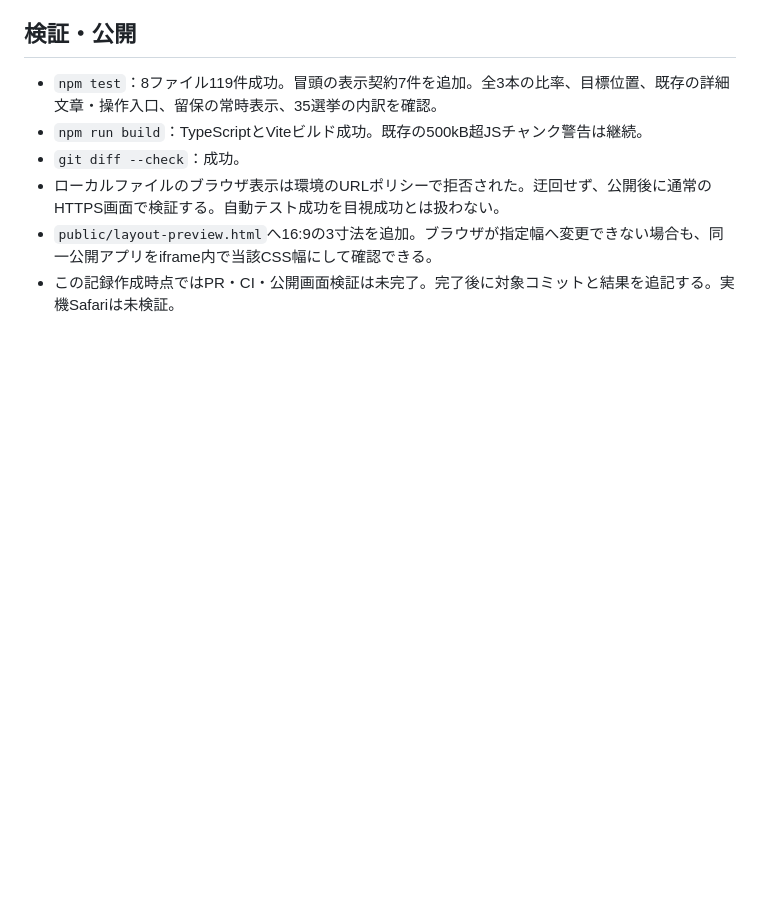
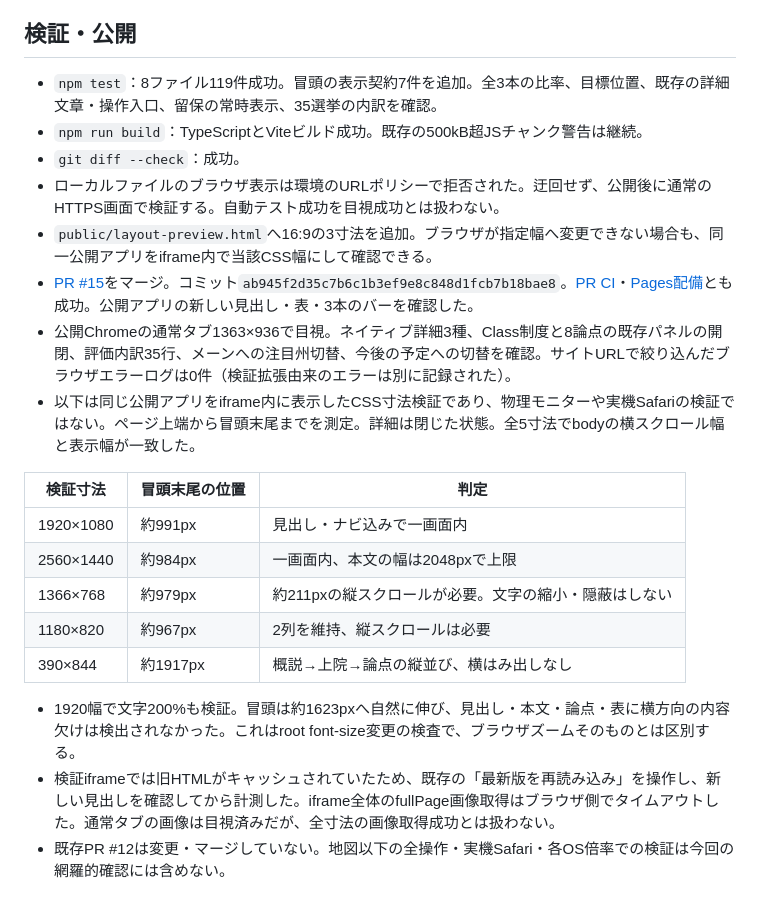
Before and after one commit to guchio2366-dev/us-midterms-2026, a Markdown page: docs/pc-opening-layout-20260922.md, the part around the change. Rendered like a GitHub page; blank space fills up the shorter version.

Commit message:
Record live desktop layout measurements and interaction QA (#16)

```diff
--- a/docs/pc-opening-layout-20260922.md
+++ b/docs/pc-opening-layout-20260922.md
@@ -34,4 +34,18 @@
 - `git diff --check`：成功。
 - ローカルファイルのブラウザ表示は環境のURLポリシーで拒否された。迂回せず、公開後に通常のHTTPS画面で検証する。自動テスト成功を目視成功とは扱わない。
 - `public/layout-preview.html`へ16:9の3寸法を追加。ブラウザが指定幅へ変更できない場合も、同一公開アプリをiframe内で当該CSS幅にして確認できる。
-- この記録作成時点ではPR・CI・公開画面検証は未完了。完了後に対象コミットと結果を追記する。実機Safariは未検証。
+- [PR #15](https://github.com/guchio2366-dev/us-midterms-2026/pull/15)をマージ。コミット`ab945f2d35c7b6c1b3ef9e8c848d1fcb7b18bae8`。[PR CI](https://github.com/guchio2366-dev/us-midterms-2026/actions/runs/35723789459)・[Pages配備](https://github.com/guchio2366-dev/us-midterms-2026/actions/runs/35723888916)とも成功。公開アプリの新しい見出し・表・3本のバーを確認した。
+- 公開Chromeの通常タブ1363×936で目視。ネイティブ詳細3種、Class制度と8論点の既存パネルの開閉、評価内訳35行、メーンへの注目州切替、今後の予定への切替を確認。サイトURLで絞り込んだブラウザエラーログは0件（検証拡張由来のエラーは別に記録された）。
+- 以下は同じ公開アプリをiframe内に表示したCSS寸法検証であり、物理モニターや実機Safariの検証ではない。ページ上端から冒頭末尾までを測定。詳細は閉じた状態。全5寸法でbodyの横スクロール幅と表示幅が一致した。
+
+| 検証寸法 | 冒頭末尾の位置 | 判定 |
+| --- | --- | --- |
+| 1920×1080 | 約991px | 見出し・ナビ込みで一画面内 |
+| 2560×1440 | 約984px | 一画面内、本文の幅は2048pxで上限 |
+| 1366×768 | 約979px | 約211pxの縦スクロールが必要。文字の縮小・隠蔽はしない |
+| 1180×820 | 約967px | 2列を維持、縦スクロールは必要 |
+| 390×844 | 約1917px | 概説→上院→論点の縦並び、横はみ出しなし |
+
+- 1920幅で文字200%も検証。冒頭は約1623pxへ自然に伸び、見出し・本文・論点・表に横方向の内容欠けは検出されなかった。これはroot font-size変更の検査で、ブラウザズームそのものとは区別する。
+- 検証iframeでは旧HTMLがキャッシュされていたため、既存の「最新版を再読み込み」を操作し、新しい見出しを確認してから計測した。iframe全体のfullPage画像取得はブラウザ側でタイムアウトした。通常タブの画像は目視済みだが、全寸法の画像取得成功とは扱わない。
+- 既存PR #12は変更・マージしていない。地図以下の全操作・実機Safari・各OS倍率での検証は今回の網羅的確認には含めない。
```
Also changed, not shown: CURRENT_STATE.md (+1 -1 lines).
